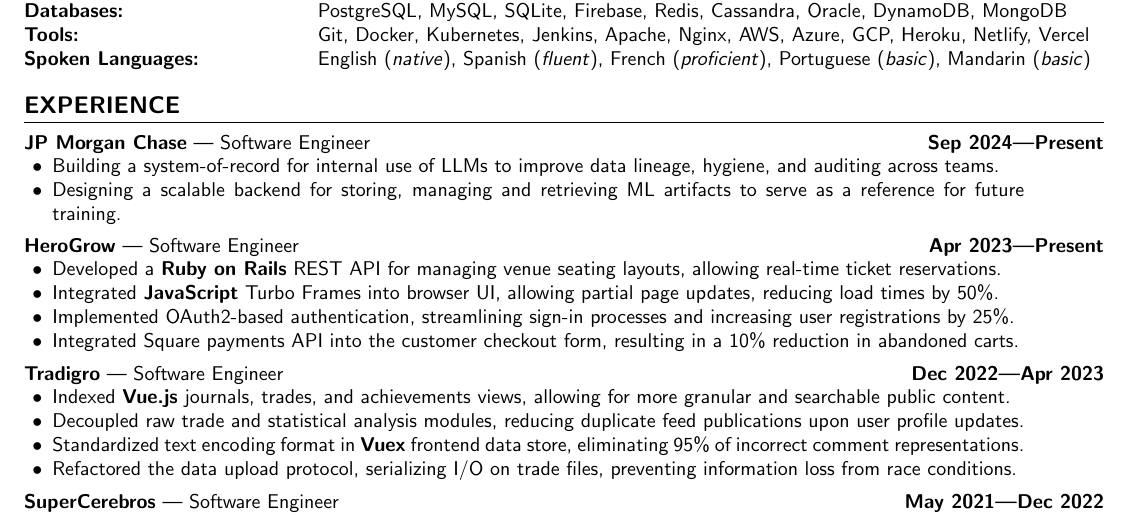
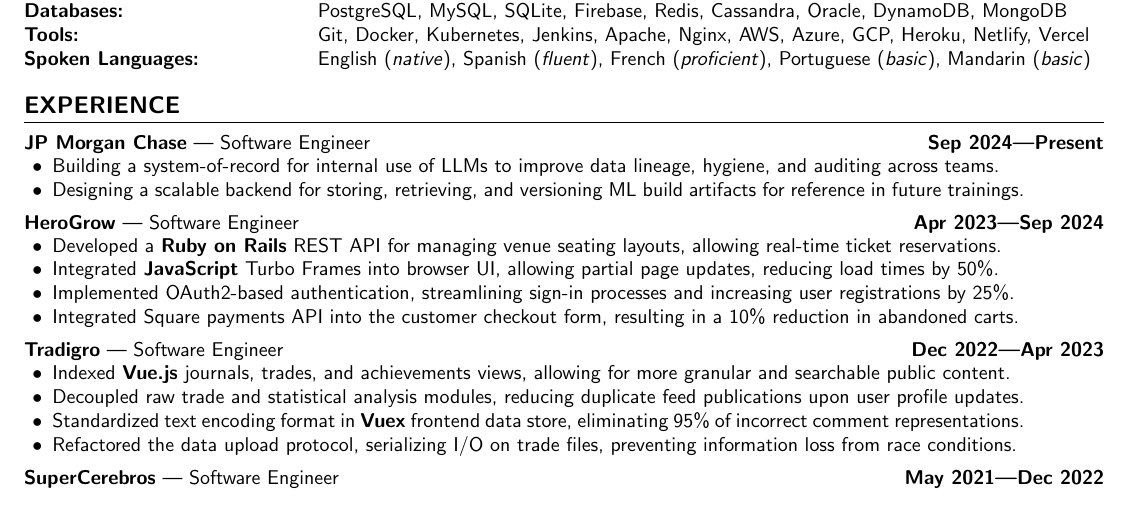
Before and after one commit to aidencullo/resume, a LaTeX CV (resume.tex): part of the page, cut so that both start at the same text. Compiled offline with pdfLaTeX.

Commit message:
fix work dates

```diff
--- a/resume.tex
+++ b/resume.tex
@@ -206,11 +206,11 @@
 \subsubsectiontext{
     \begin{itemize}
       \item Building a system-of-record for internal use of LLMs to improve data lineage, hygiene, and auditing across teams.
-      \item Designing a scalable backend for storing, managing and retrieving ML artifacts to serve as a reference for future training.
+      \item Designing a scalable backend for storing, retrieving, and versioning ML build artifacts for reference in future trainings.
     \end{itemize}
 }
 
-\subsection{\customsubheader{Software Engineer}{HeroGrow}{Apr 2023---Present}}
+\subsection{\customsubheader{Software Engineer}{HeroGrow}{Apr 2023---Sep 2024}}
 \subsubsectiontext{
     \begin{itemize}
       \item Developed a \textbf{Ruby on Rails} REST API for managing venue seating layouts, allowing real-time ticket reservations.
```
